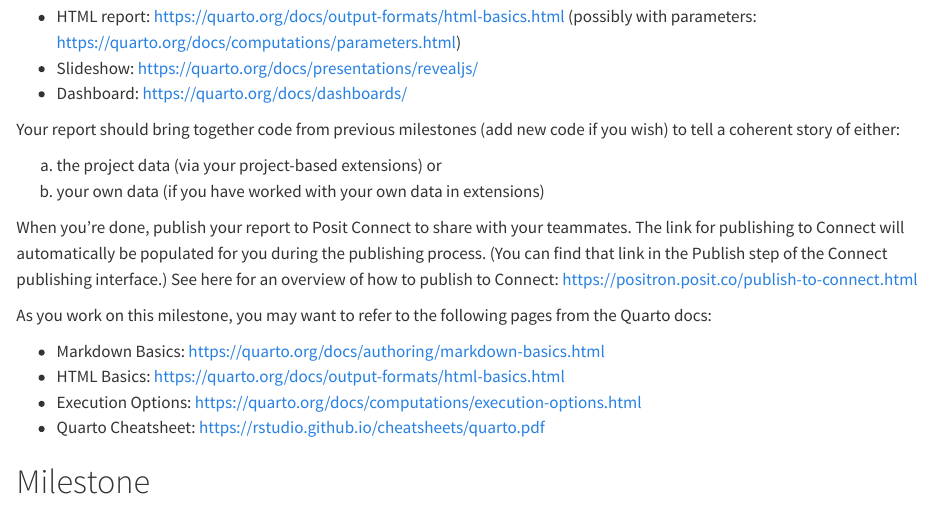
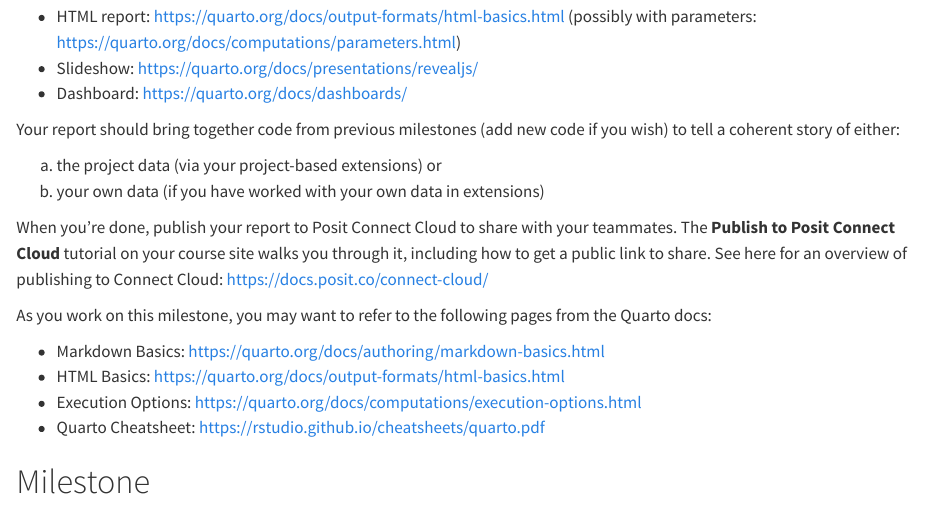
Before and after one commit to rstudio/academy-python-foreign-aid, a Quarto document (j2sr_06_quarto_python-track_01_report.qmd): the page in a window 1100 px wide, from 170 px down. Rendered offline with R 4.5, knitr and Pandoc in place of Quarto, with nearby package versions.

Commit message:
Track I report: publish to Connect Cloud; README interpreter wording
- Track I report milestone now points learners at Posit Connect Cloud and
  the course's "Publish to Posit Connect Cloud" tutorial.
- README step 2: the interpreter button can also show an R version, and the
  project's (uv: ...) Python may not be at the top of the list.

Regenerated from the updated mentor copy; matches academy-python-covid and
academy-python-stock-portfolios.

Co-Authored-By: Claude Opus 5.5 (1M context) <noreply@anthropic.com>

```diff
--- a/j2sr_06_quarto_python-track_01_report.qmd
+++ b/j2sr_06_quarto_python-track_01_report.qmd
@@ -16,7 +16,7 @@ Your report should bring together code from previous milestones (add new code if
 a) the project data (via your project-based extensions) or
 b) your own data (if you have worked with your own data in extensions)
 
-When you're done, publish your report to Posit Connect to share with your teammates. The link for publishing to Connect will automatically be populated for you during the publishing process. (You can find that link in the Publish step of the Connect publishing interface.) See here for an overview of how to publish to Connect: https://positron.posit.co/publish-to-connect.html
+When you're done, publish your report to Posit Connect Cloud to share with your teammates. The **Publish to Posit Connect Cloud** tutorial on your course site walks you through it, including how to get a public link to share. See here for an overview of publishing to Connect Cloud: https://docs.posit.co/connect-cloud/
 
 As you work on this milestone, you may want to refer to the following pages from the Quarto docs:
 
```
Also changed, not shown: README.md.
